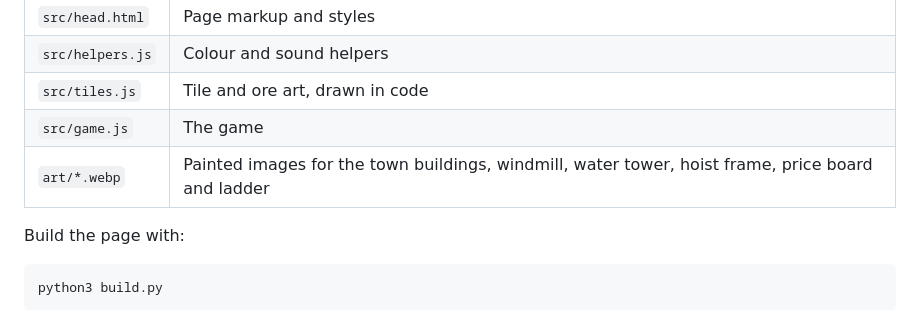
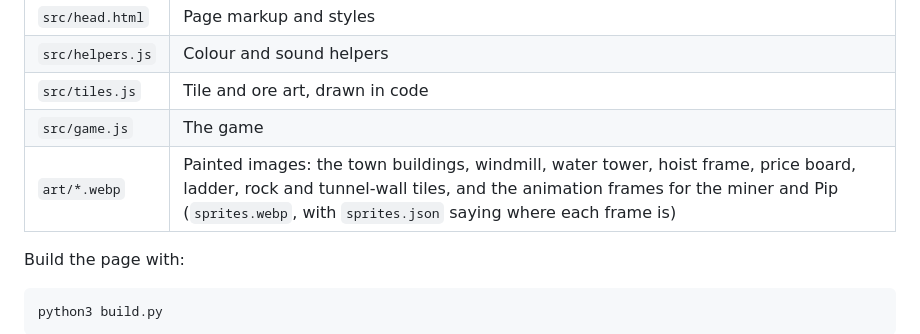
Before and after one commit to g12r/etc-deepvein, a Markdown page: README.md, the part around the change. Rendered like a GitHub page.

```diff
--- a/README.md
+++ b/README.md
@@ -95,7 +95,7 @@ It is built from four source files:
 | `src/helpers.js` | Colour and sound helpers |
 | `src/tiles.js` | Tile and ore art, drawn in code |
 | `src/game.js` | The game |
-| `art/*.webp` | Painted images for the town buildings, windmill, water tower, hoist frame, price board and ladder |
+| `art/*.webp` | Painted images: the town buildings, windmill, water tower, hoist frame, price board, ladder, rock and tunnel-wall tiles, and the animation frames for the miner and Pip (`sprites.webp`, with `sprites.json` saying where each frame is) |
 
 Build the page with:
 
```
Also changed, not shown: docs/proposals/art-test/miner-sprites-in-game.png (added), 10 other files.
